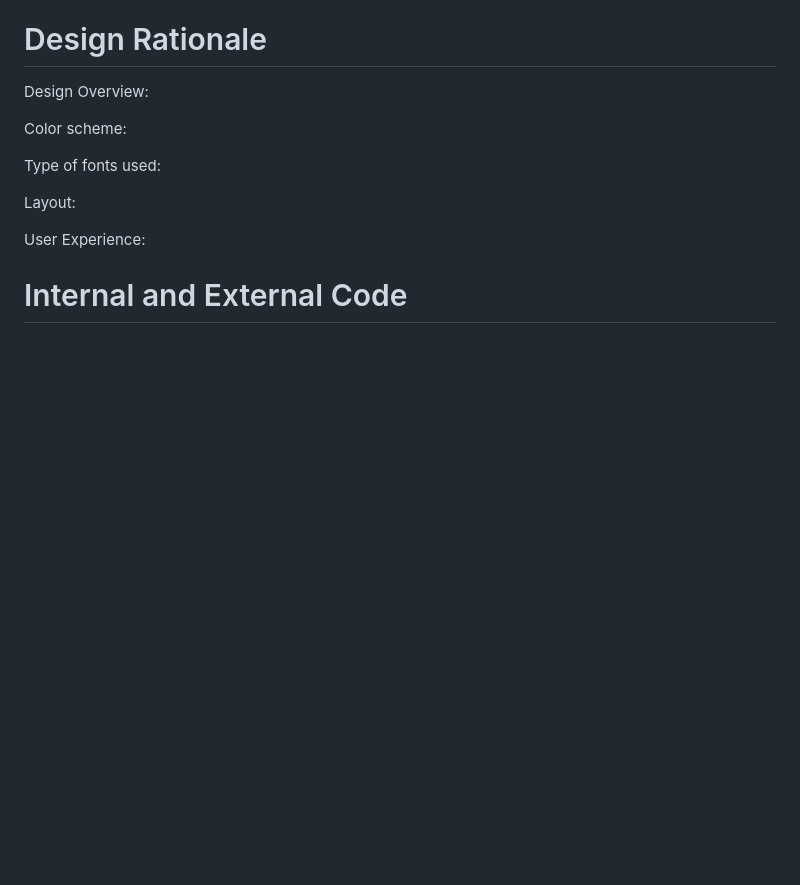
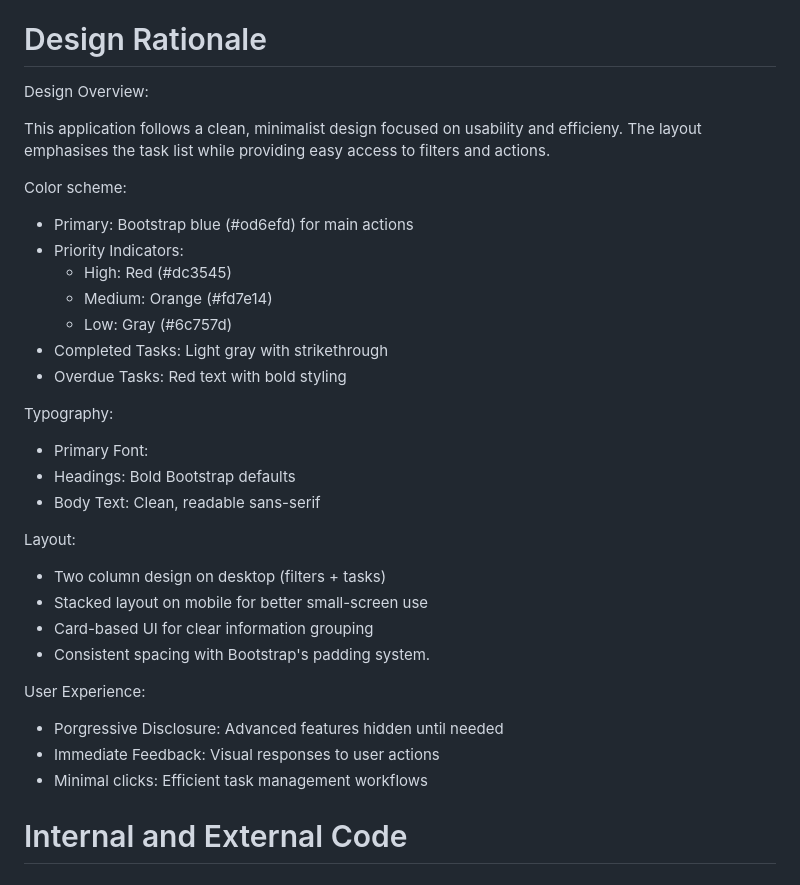
Before and after one commit to Imzzz01/taskmanager, a Markdown page: README.md, the part around the change. Rendered like a GitHub page; blank space fills up the shorter version.

Commit message:
(Read-me) Explain design choices including layout, colours and UX

```diff
--- a/README.md
+++ b/README.md
@@ -127,22 +127,33 @@ Development tools
 
 Design Overview:
 
-
+This application follows a clean, minimalist design focused on usability and efficieny. The layout emphasises the task list while providing easy access to filters and actions.
 
 Color scheme:
 
+- Primary: Bootstrap blue (#od6efd) for main actions
+- Priority Indicators:
+  - High: Red (#dc3545)
+  - Medium: Orange (#fd7e14)
+  - Low: Gray (#6c757d)
+- Completed Tasks: Light gray with strikethrough
+- Overdue Tasks: Red text with bold styling
 
-
-Type of fonts used:
-
+Typography:
+- Primary Font:
+- Headings: Bold Bootstrap defaults
+- Body Text: Clean, readable sans-serif
 
 Layout:
-
+- Two column design on desktop (filters + tasks)
+- Stacked layout on mobile for better small-screen use
+- Card-based UI for clear information grouping
+- Consistent spacing with Bootstrap's padding system.
 
 User Experience:
-
-
-
+- Porgressive Disclosure: Advanced features hidden until needed
+- Immediate Feedback: Visual responses to user actions
+- Minimal clicks: Efficient task management workflows
 
 # Internal and External Code <a id="internal-and-external-code"></a>
 
```
